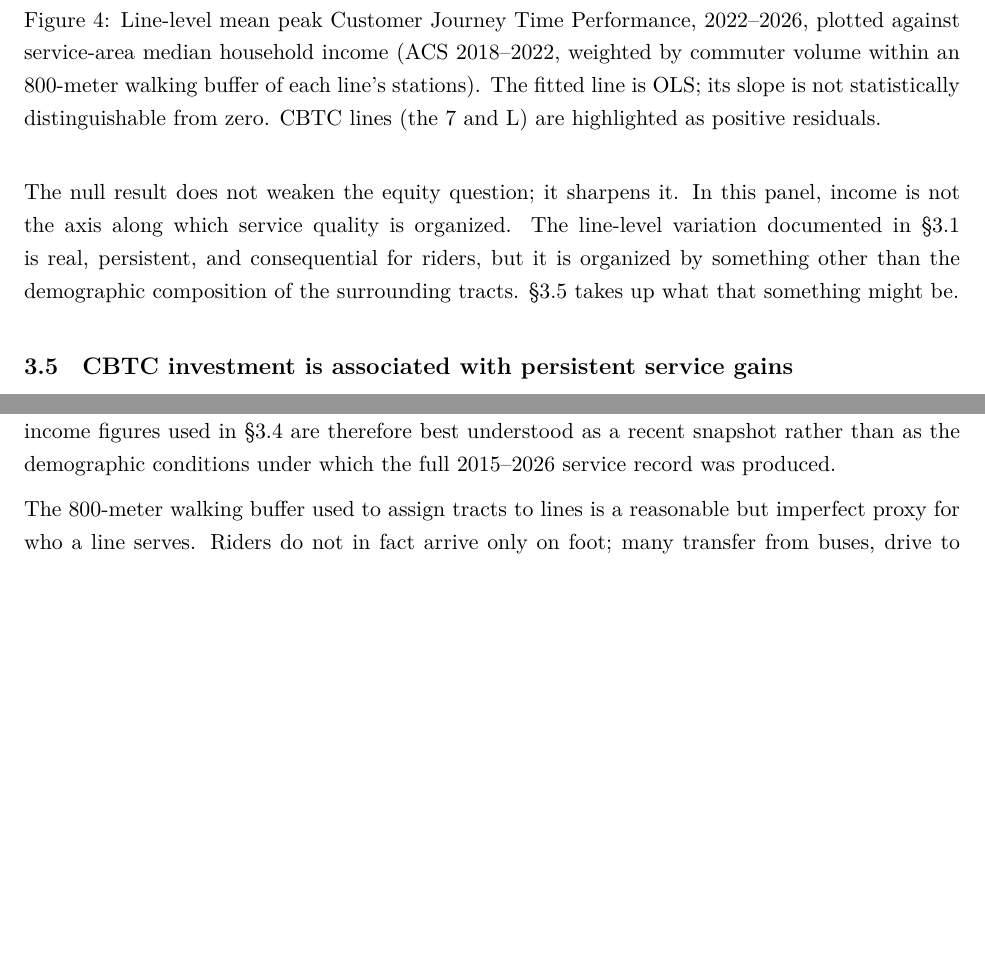
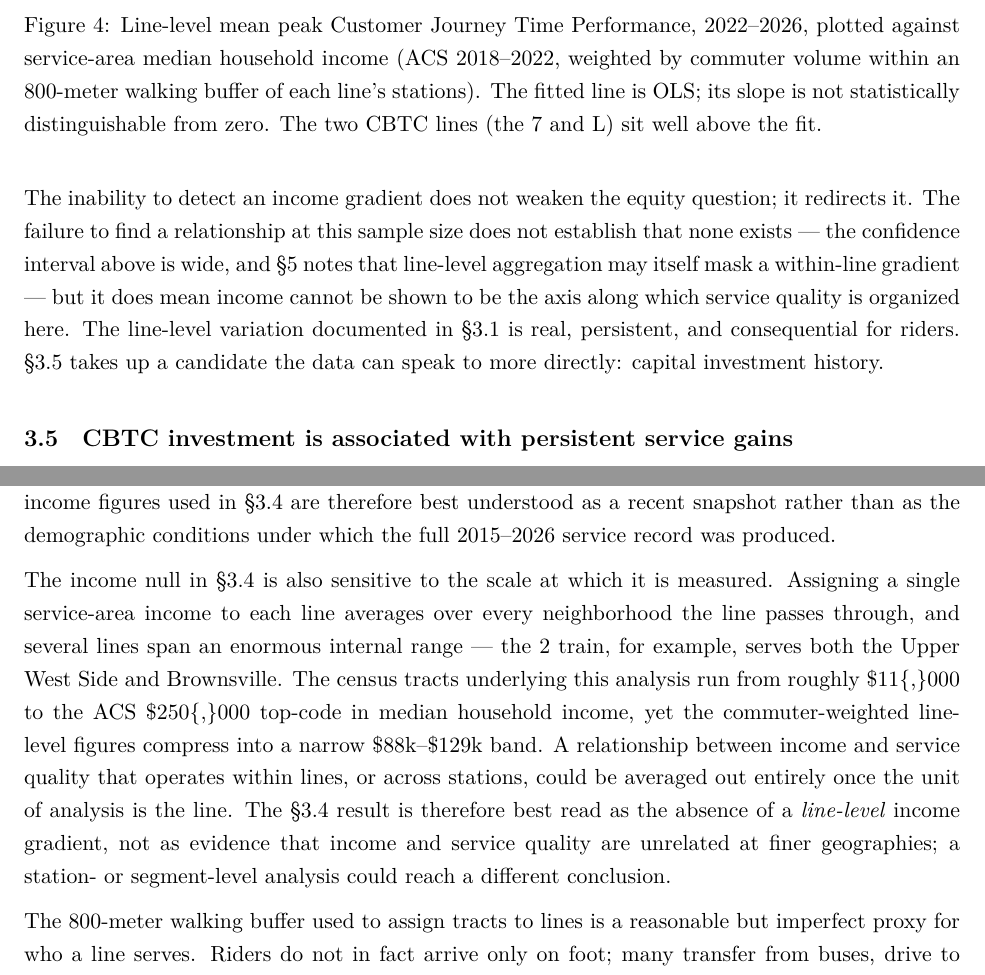
Before and after one commit to yidan114/please-stand-clear-of-the-closing-data, an R Markdown document (output/brief/brief.Rmd): two parts of pages 8 and 11 of 11 before the commit and two parts of pages 8 and 11 of 12 after it, joined at a grey line, cut so that both start at the same text, the shorter picture padded with empty space. The pictures show the output file output/brief/brief.pdf that the author committed with the source.

Commit message:
Revise brief per review: fix Fig 4 title, soften 3.4 null result, add aggregation limitation

````diff
--- a/output/brief/brief.Rmd
+++ b/output/brief/brief.Rmd
@@ -106,9 +106,9 @@ The most informative cases are the lines that income fails to explain. The 7 tra
 
-```{r fig4, fig.cap="Line-level mean peak Customer Journey Time Performance, 2022--2026, plotted against service-area median household income (ACS 2018--2022, weighted by commuter volume within an 800-meter walking buffer of each line's stations). The fitted line is OLS; its slope is not statistically distinguishable from zero. CBTC lines (the 7 and L) are highlighted as positive residuals.", out.width="85%"}
+```{r fig4, fig.cap="Line-level mean peak Customer Journey Time Performance, 2022--2026, plotted against service-area median household income (ACS 2018--2022, weighted by commuter volume within an 800-meter walking buffer of each line's stations). The fitted line is OLS; its slope is not statistically distinguishable from zero. The two CBTC lines (the 7 and L) sit well above the fit.", out.width="85%"}
 knitr::include_graphics("../figures/04_income_vs_cjtp_wip.png")
 ```
 
-The null result does not weaken the equity question; it sharpens it. In this panel, income is not the axis along which service quality is organized. The line-level variation documented in \S3.1 is real, persistent, and consequential for riders, but it is organized by something other than the demographic composition of the surrounding tracts. \S3.5 takes up what that something might be.
+The inability to detect an income gradient does not weaken the equity question; it redirects it. The failure to find a relationship at this sample size does not establish that none exists --- the confidence interval above is wide, and \S5 notes that line-level aggregation may itself mask a within-line gradient --- but it does mean income cannot be shown to be the axis along which service quality is organized here. The line-level variation documented in \S3.1 is real, persistent, and consequential for riders. \S3.5 takes up a candidate the data can speak to more directly: capital investment history.
 
 ## CBTC investment is associated with persistent service gains
 
@@ -144,6 +144,8 @@ The CBTC analysis identifies its effect off a single line. Only the 7 train tran
 
 Service-area demographics are constructed from ACS 2018--2022 5-year estimates and treated as static throughout the eleven-year panel. Neighborhood composition along several subway corridors has shifted meaningfully over the panel window, particularly in parts of Brooklyn and Queens. The income figures used in \S3.4 are therefore best understood as a recent snapshot rather than as the demographic conditions under which the full 2015--2026 service record was produced.
 
+The income null in \S3.4 is also sensitive to the scale at which it is measured. Assigning a single service-area income to each line averages over every neighborhood the line passes through, and several lines span an enormous internal range --- the 2 train, for example, serves both the Upper West Side and Brownsville. The census tracts underlying this analysis run from roughly \$11{,}000 to the ACS \$250{,}000 top-code in median household income, yet the commuter-weighted line-level figures compress into a narrow \$88k--\$129k band. A relationship between income and service quality that operates within lines, or across stations, could be averaged out entirely once the unit of analysis is the line. The \S3.4 result is therefore best read as the absence of a \textit{line-level} income gradient, not as evidence that income and service quality are unrelated at finer geographies; a station- or segment-level analysis could reach a different conclusion.
+
 The 800-meter walking buffer used to assign tracts to lines is a reasonable but imperfect proxy for who a line serves. Riders do not in fact arrive only on foot; many transfer from buses, drive to park-and-rides, or walk longer distances. A more refined service-area definition would incorporate access mode and travel-time isochrones rather than a single distance threshold.
 
 CJTP is rider-centric but not all-encompassing. It captures schedule adherence but does not directly measure crowding, comfort, safety, accessibility for riders with disabilities, or the availability of service late at night. A line that performs well on CJTP can still be deficient on dimensions that matter for equity. The findings here therefore characterize one component of service quality, not the totality of it.
````
Also changed, not shown: output/brief/brief.pdf, output/figures/04_income_vs_cjtp_wip.pdf, output/figures/04_income_vs_cjtp_wip.png, output/brief/brief.Rmd (6 more changed lines).
